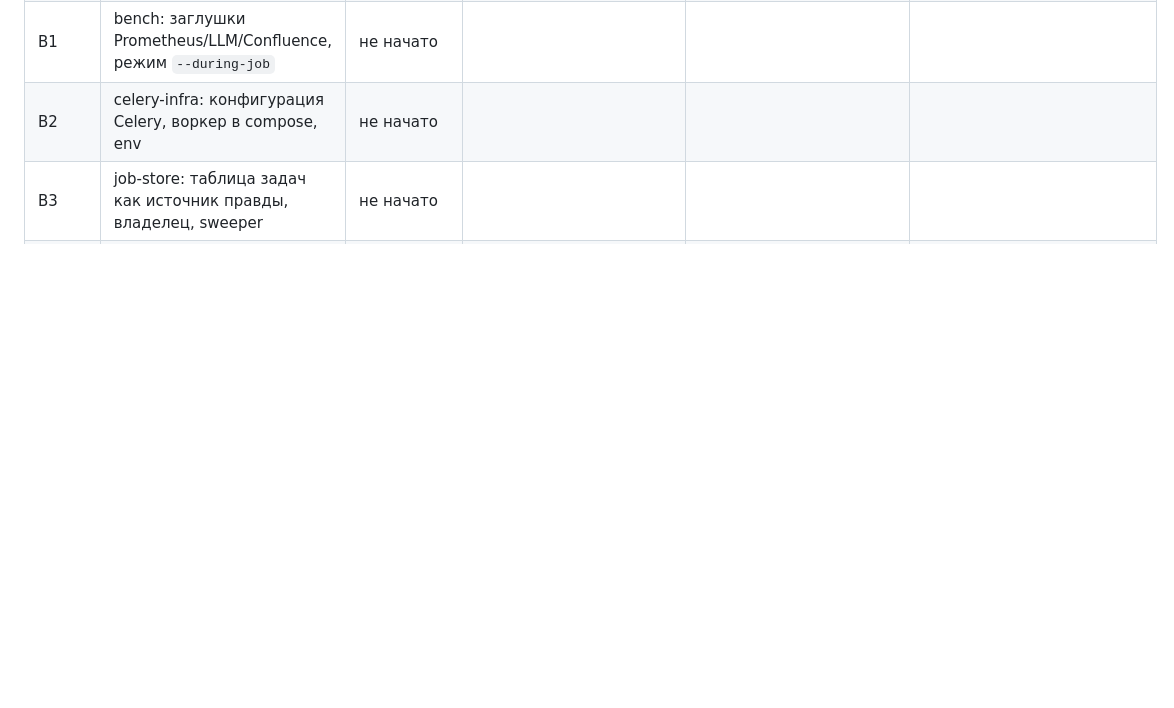
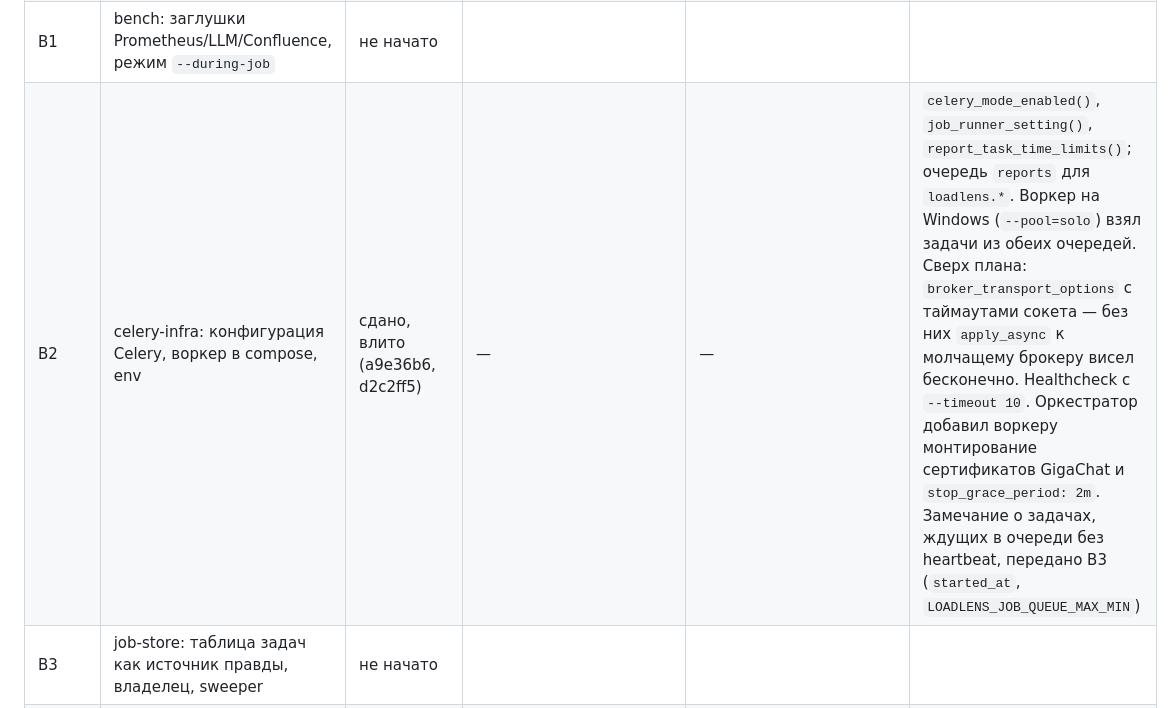
Before and after one commit to Zagato27/LoadLens, a Markdown page: docs/perf-plan.md, the part around the change. Rendered like a GitHub page; blank space fills up the shorter version.

Commit message:
Record B2 results in the performance plan status
Co-Authored-By: Claude Opus 5.5 <noreply@anthropic.com>

```diff
--- a/docs/perf-plan.md
+++ b/docs/perf-plan.md
@@ -36,7 +36,7 @@
 | 5 | run-index: таблица `run_index`, `/runs` одним запросом | сдано, влито (625830b) | 1000 прогонов: `/runs?limit=20` c=1 1412 / 1644, c=4 3924 / 7410; EXPLAIN счётчик + страница 1355 + 665 мс, 138 тыс. буферов | c=1 128 / 142 (×11), c=4 176 / 280 (×22); один запрос 61 мс, 10 тыс. буферов; `runs_total` 26 → 0.4 мс | Полный досчёт 2.16 млн строк — 1.8 с, инкрементальный — 24 мс. Индекс `idx_metrics_run_name` строит миграция с `transaction_per_chunk` (в транзакции TimescaleDB его не принимает). `_delete_service_data` чистит каждую таблицу в своём SAVEPOINT: раньше отсутствующая таблица тихо откатывала остальные DELETE. Пустая страница при `offset > 0` делает отдельный COUNT (архив возвращается на последнюю страницу). До окончания первой миграции `/runs` пуст |
 | 6 | polling-static: TTL-кэш опросов, пауза watcher, кэш статики | сдано, влито (50b13ce) | c=4: `/dashboard_data` 864 / 1240, `/jobs` 98 / 206, `/load_tests/active` 92 / 141 (машина была перегружена) | c=4, повторные запросы: `/dashboard_data` 21 / 37, `/jobs` 13 / 25, `/load_tests/active` 22 / 35; второй визит страницы — 0 запросов статики | В ключе `/jobs` есть `is_admin`: сырые ошибки видит только администратор. Шаблоны используют `url_for('static')` с хуком `url_defaults`, который добавляет `?v=`. В тестах кэш выключен по умолчанию (`LOADLENS_RESPONSE_CACHE=0`). Сверх плана: single-flight и счётчик поколений. Первый, некэшированный запрос стоит как раньше |
 | B1 | bench: заглушки Prometheus/LLM/Confluence, режим `--during-job` | не начато | | | |
-| B2 | celery-infra: конфигурация Celery, воркер в compose, env | не начато | | | |
+| B2 | celery-infra: конфигурация Celery, воркер в compose, env | сдано, влито (a9e36b6, d2c2ff5) | — | — | `celery_mode_enabled()`, `job_runner_setting()`, `report_task_time_limits()`; очередь `reports` для `loadlens.*`. Воркер на Windows (`--pool=solo`) взял задачи из обеих очередей. Сверх плана: `broker_transport_options` с таймаутами сокета — без них `apply_async` к молчащему брокеру висел бесконечно. Healthcheck с `--timeout 10`. Оркестратор добавил воркеру монтирование сертификатов GigaChat и `stop_grace_period: 2m`. Замечание о задачах, ждущих в очереди без heartbeat, передано B3 (`started_at`, `LOADLENS_JOB_QUEUE_MAX_MIN`) |
 | B3 | job-store: таблица задач как источник правды, владелец, sweeper | не начато | | | |
 | B4 | tasks-runner: задачи Celery и выбор режима thread/celery | не начато | | | |
 | B5 | pipeline-worker: отчёт без вложенных подзадач, безопасен в воркере | не начато | | | |
```
